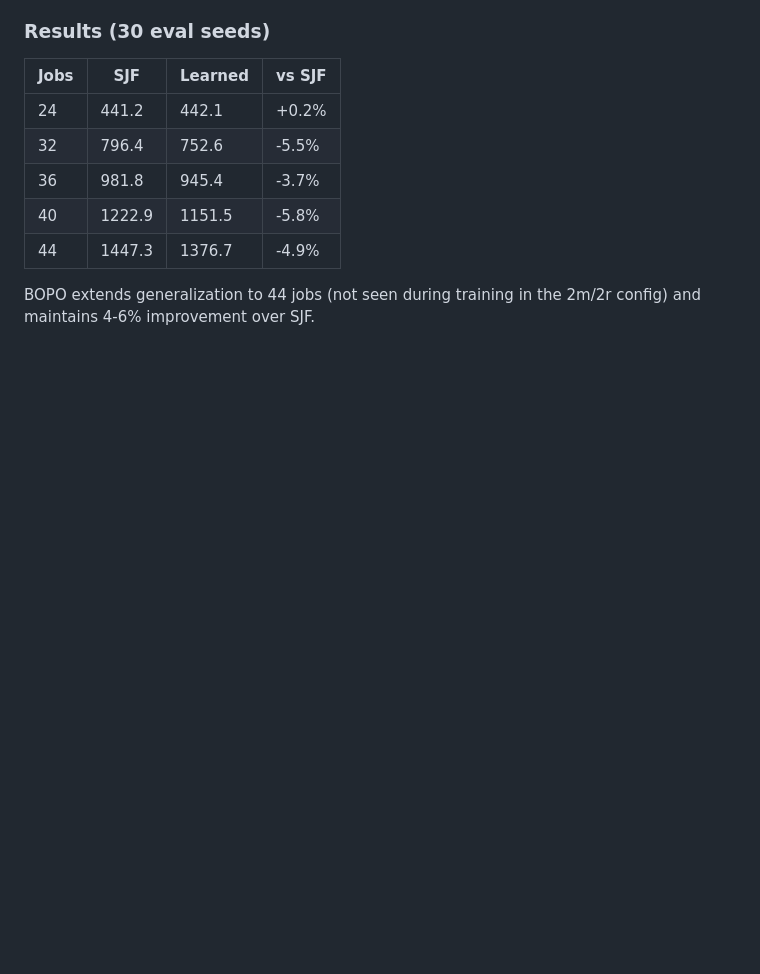
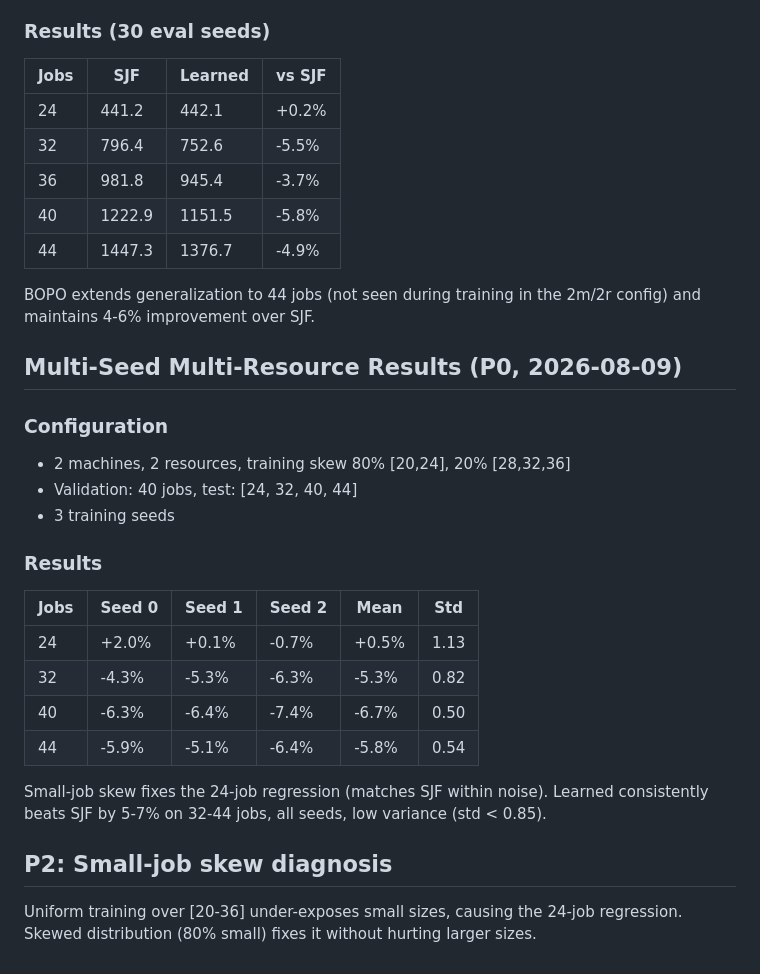
Before and after one commit to dev0Guy/scheduling-simulator, a Markdown page: docs/RESEARCH_NOTES.md, the part around the change. Rendered like a GitHub page; blank space fills up the shorter version.

```diff
--- a/docs/RESEARCH_NOTES.md
+++ b/docs/RESEARCH_NOTES.md
@@ -471,3 +471,29 @@ These improvements are included in the E9 benchmark above.
 
 BOPO extends generalization to 44 jobs (not seen during training in the
 2m/2r config) and maintains 4-6% improvement over SJF.
+
+## Multi-Seed Multi-Resource Results (P0, 2026-08-09)
+
+### Configuration
+- 2 machines, 2 resources, training skew 80% [20,24], 20% [28,32,36]
+- Validation: 40 jobs, test: [24, 32, 40, 44]
+- 3 training seeds
+
+### Results
+
+| Jobs | Seed 0 | Seed 1 | Seed 2 | Mean | Std |
+|------|--------|--------|--------|------|-----|
+| 24 | +2.0% | +0.1% | -0.7% | +0.5% | 1.13 |
+| 32 | -4.3% | -5.3% | -6.3% | -5.3% | 0.82 |
+| 40 | -6.3% | -6.4% | -7.4% | -6.7% | 0.50 |
+| 44 | -5.9% | -5.1% | -6.4% | -5.8% | 0.54 |
+
+Small-job skew fixes the 24-job regression (matches SJF within noise).
+Learned consistently beats SJF by 5-7% on 32-44 jobs, all seeds,
+low variance (std < 0.85).
+
+## P2: Small-job skew diagnosis
+
+Uniform training over [20-36] under-exposes small sizes, causing the
+24-job regression. Skewed distribution (80% small) fixes it without
+hurting larger sizes.
```
Also changed, not shown: docs/PAPER_PREP.md (added, +93 -0 lines), docs/PROGRESS.md (added, +27 -0 lines).
